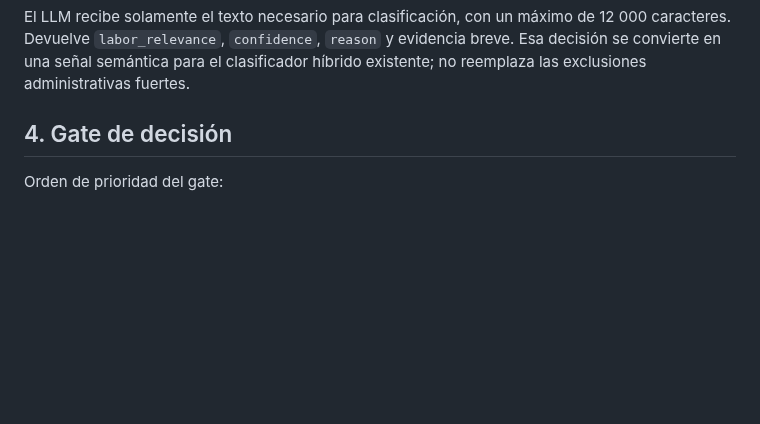
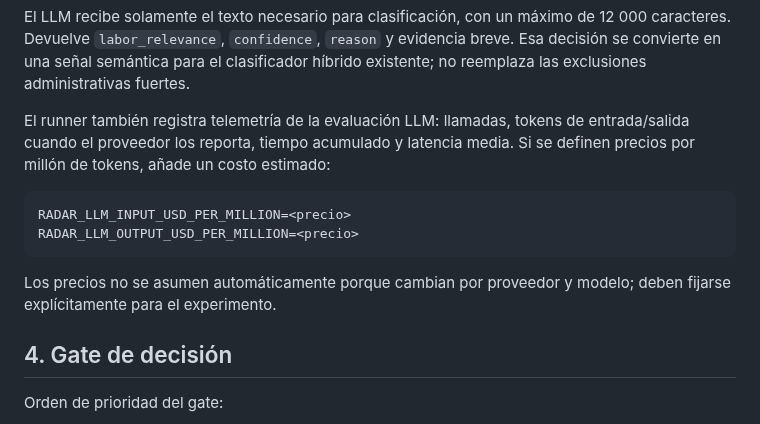
Before and after one commit to gumorenos/radar-laboral, a Markdown page: docs/CLASSIFIER_EXPERIMENTS.md, the part around the change. GitHub-like rendering; blank space fills up the shorter version.

Commit message:
docs: describe LLM usage and cost telemetry

````diff
--- a/docs/CLASSIFIER_EXPERIMENTS.md
+++ b/docs/CLASSIFIER_EXPERIMENTS.md
@@ -141,6 +141,16 @@ Puede usarse un proveedor que implemente el contrato OpenAI-compatible cambiando
 
 El LLM recibe solamente el texto necesario para clasificación, con un máximo de 12 000 caracteres. Devuelve `labor_relevance`, `confidence`, `reason` y evidencia breve. Esa decisión se convierte en una señal semántica para el clasificador híbrido existente; no reemplaza las exclusiones administrativas fuertes.
 
+
+El runner también registra telemetría de la evaluación LLM: llamadas, tokens de entrada/salida cuando el proveedor los reporta, tiempo acumulado y latencia media. Si se definen precios por millón de tokens, añade un costo estimado:
+
+```text
+RADAR_LLM_INPUT_USD_PER_MILLION=<precio>
+RADAR_LLM_OUTPUT_USD_PER_MILLION=<precio>
+```
+
+Los precios no se asumen automáticamente porque cambian por proveedor y modelo; deben fijarse explícitamente para el experimento.
+
 ## 4. Gate de decisión
 
 Orden de prioridad del gate:
````
